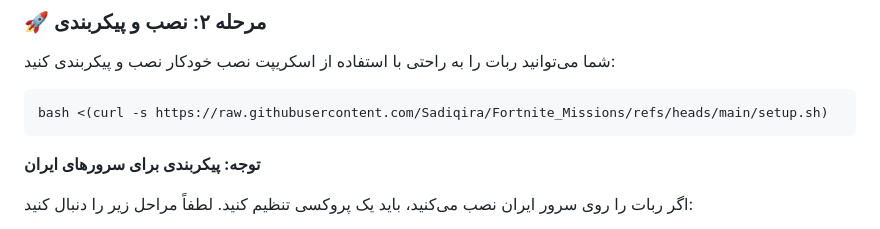
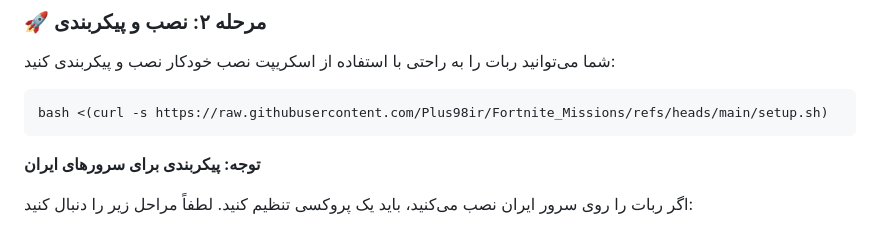
Before and after one commit to Plus98ir/Fortnite_Missions, a Markdown page: README-Fa.md, the part around the change. Rendered like a GitHub page.

````diff
--- a/README-Fa.md
+++ b/README-Fa.md
@@ -37,7 +37,7 @@
 شما می‌توانید ربات را به راحتی با استفاده از اسکریپت نصب خودکار نصب و پیکربندی کنید:
 
 ```bash
-bash <(curl -s https://raw.githubusercontent.com/Sadiqira/Fortnite_Missions/refs/heads/main/setup.sh)
+bash <(curl -s https://raw.githubusercontent.com/Plus98ir/Fortnite_Missions/refs/heads/main/setup.sh)
 ```
 
 **توجه: پیکربندی برای سرورهای ایران**
````
